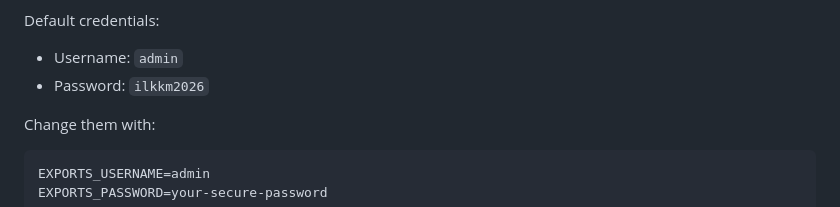
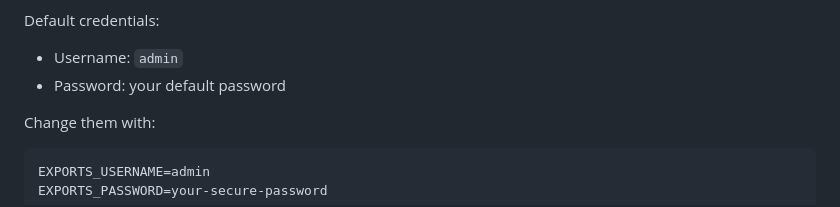
Before and after one commit to alexmarcel/ilkkm-id-maker, a Markdown page: README.md, the part around the change. Drawn GitHub-style.

Commit message:
Change default password in README
Updated the default password in the README.

```diff
--- a/README.md
+++ b/README.md
@@ -32,7 +32,7 @@ The Exports page and export APIs use HTTP Basic Auth.
 Default credentials:
 
 - Username: `admin`
-- Password: `ilkkm2026`
+- Password: your default password
 
 Change them with:
 
```
